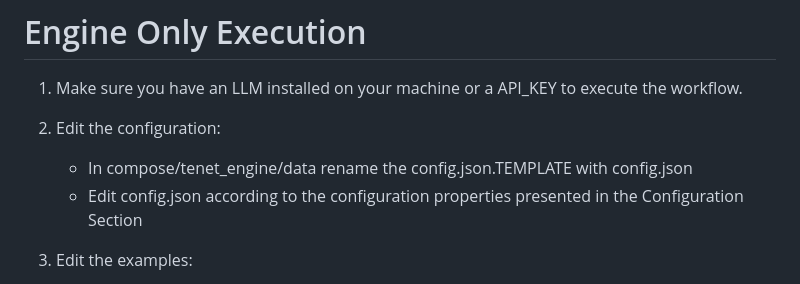
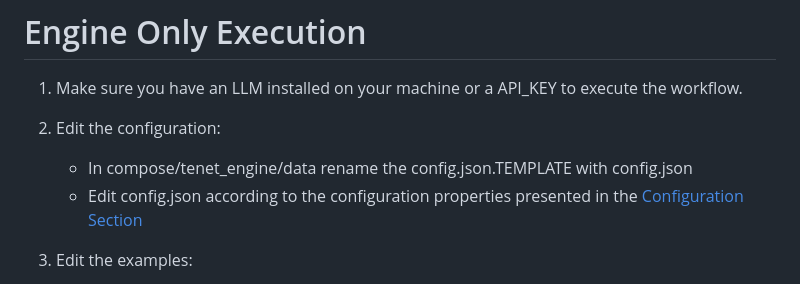
Before and after one commit to dbunibas/tenet, a Markdown page: README.md, the part around the change. Rendered like a GitHub page.

```diff
--- a/README.md
+++ b/README.md
@@ -30,7 +30,7 @@ In addition, the following tools are required:
 
 2. Edit the configuration:
    - In compose/tenet_engine/data rename the config.json.TEMPLATE with config.json
-   - Edit config.json according to the configuration properties presented in the Configuration Section
+   - Edit config.json according to the configuration properties presented in the [Configuration Section](#configuration)
 
 3. Edit the examples:
    - The distribution contains a set of test classes, that can be modified. For instance, an example of the execution of the system is in test/TestTenet.py
```
